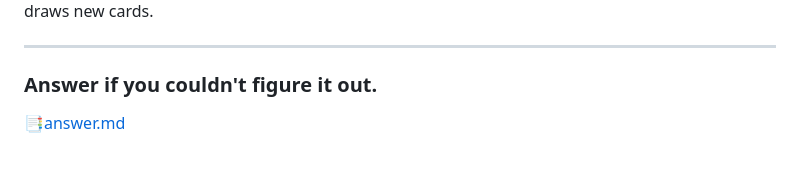
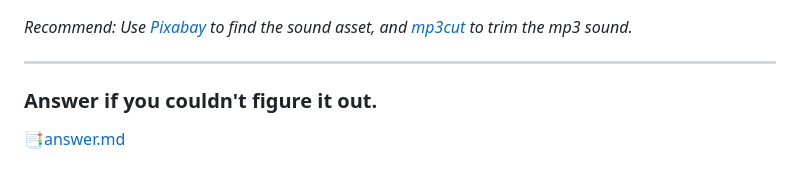
Before and after one commit to t1ww/camt-terminator, a Markdown page: README.md, the part around the change printed below. GitHub-like rendering.

Commit message:
recommended asset finder and editor

```diff
--- a/README.md
+++ b/README.md
@@ -118,4 +118,7 @@ Find and insert a new "draw" sound effect.
 Play a short "draw" sound whenever the player draws new cards.
+
+*Recommend: Use [Pixabay](https://pixabay.com/sound-effects/search/card) to find the sound asset,
+and [mp3cut](https://mp3cut.net) to trim the mp3 sound.*
 
 ---
 
```
Also changed, not shown: other parts of README.md (+1 -1 lines).
